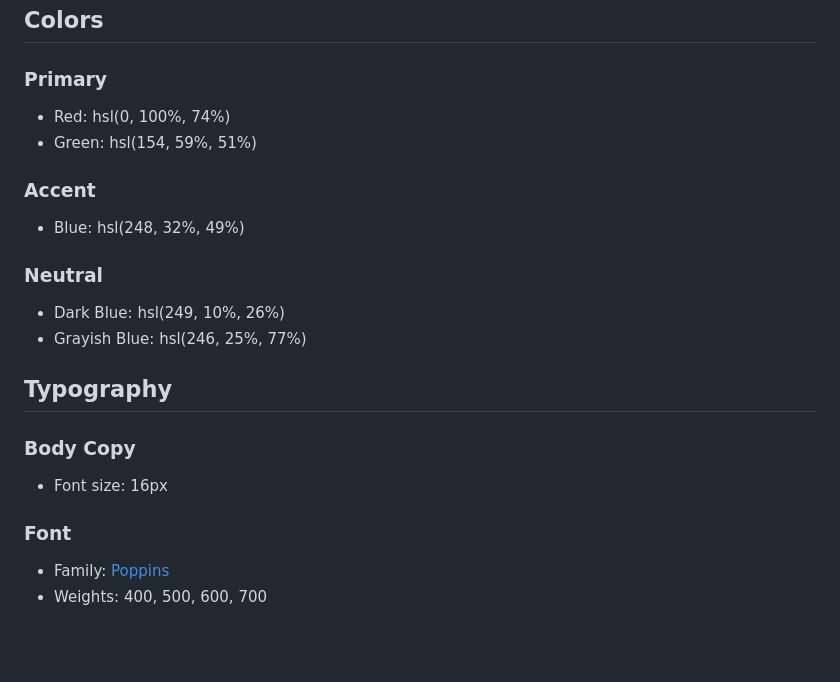
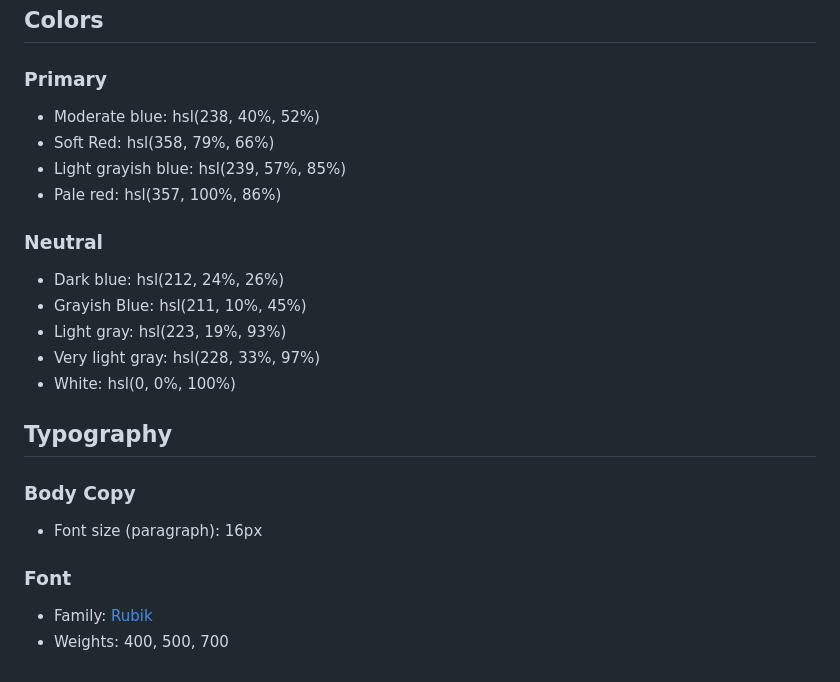
Before and after one commit to aurelio-sc/Interactive-Comments-Section, a Markdown page: style-guide.md, the part around the change. GitHub-like rendering; blank space fills up the shorter version.

```diff
--- a/style-guide.md
+++ b/style-guide.md
@@ -11,25 +11,26 @@ The designs were created to the following widths:
 
 ### Primary
 
-- Red: hsl(0, 100%, 74%)
-- Green: hsl(154, 59%, 51%)
-
-### Accent
-
-- Blue: hsl(248, 32%, 49%)
+- Moderate blue: hsl(238, 40%, 52%)
+- Soft Red: hsl(358, 79%, 66%)
+- Light grayish blue: hsl(239, 57%, 85%)
+- Pale red: hsl(357, 100%, 86%)
 
 ### Neutral
 
-- Dark Blue: hsl(249, 10%, 26%)
-- Grayish Blue: hsl(246, 25%, 77%)
+- Dark blue: hsl(212, 24%, 26%)
+- Grayish Blue: hsl(211, 10%, 45%)
+- Light gray: hsl(223, 19%, 93%)
+- Very light gray: hsl(228, 33%, 97%)
+- White: hsl(0, 0%, 100%)
 
 ## Typography
 
 ### Body Copy
 
-- Font size: 16px
+- Font size (paragraph): 16px
 
 ### Font
 
-- Family: [Poppins](https://fonts.google.com/specimen/Poppins)
-- Weights: 400, 500, 600, 700
+- Family: [Rubik](https://fonts.google.com/specimen/Rubik)
+- Weights: 400, 500, 700
```
Also changed, not shown: README-template.md (+7 -6 lines), README.md (+19 -8 lines), design/active-states.jpg, design/desktop-design.jpg, design/desktop-preview.jpg, design/mobile-design.jpg, 3 other files.
